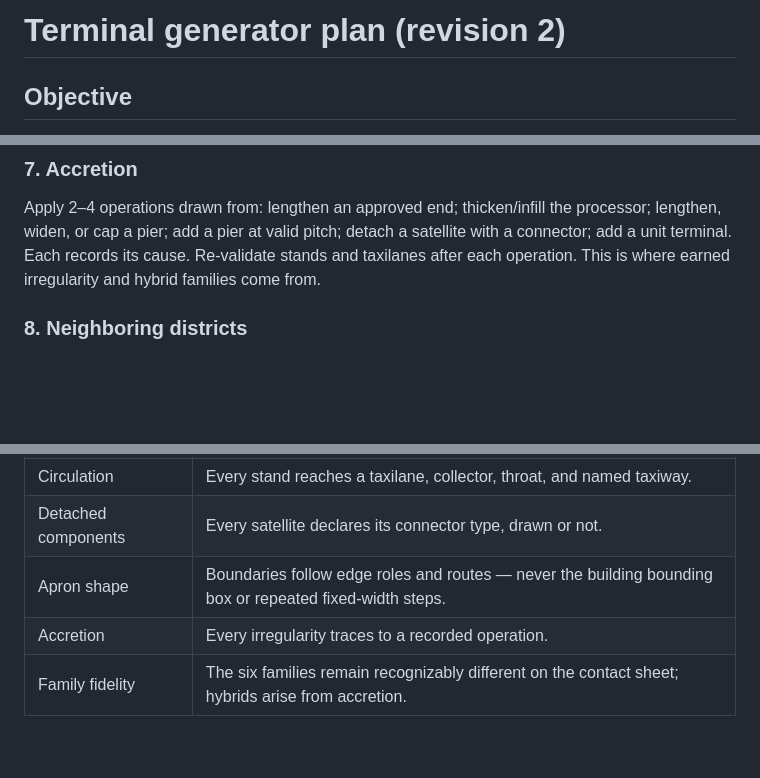
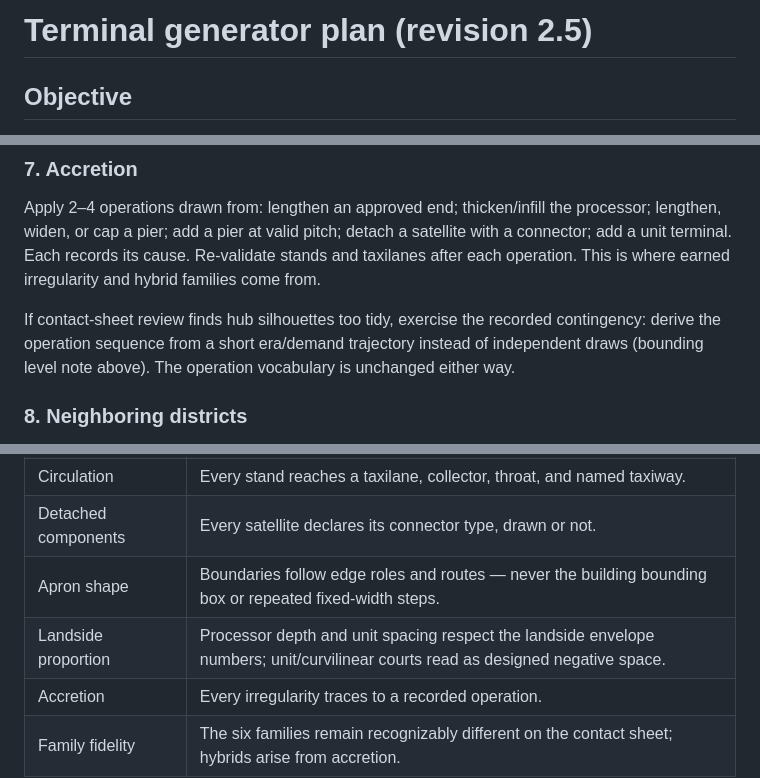
Before and after one commit to wearsshoes/tarmac2, a Markdown page: docs/terminal-generator-plan.md, 3 parts joined by grey strips. GitHub-like rendering; blank space fills up the shorter version.

```diff
--- a/docs/terminal-generator-plan.md
+++ b/docs/terminal-generator-plan.md
@@ -1,4 +1,4 @@
-# Terminal generator plan (revision 2)
+# Terminal generator plan (revision 2.5)
 
 ## Objective
 
@@ -134,6 +159,11 @@ satellite with a connector; add a unit terminal. Each records its cause. Re-vali
 stands and taxilanes after each operation. This is where earned irregularity and
 hybrid families come from.
 
+If contact-sheet review finds hub silhouettes too tidy, exercise the recorded
+contingency: derive the operation sequence from a short era/demand trajectory instead
+of independent draws (bounding level note above). The operation vocabulary is
+unchanged either way.
+
 ### 8. Neighboring districts
 
 Cargo, GA, RON, and deice aprons reuse the stand-row + taxilane vocabulary at reduced
@@ -172,6 +205,7 @@ Each slice lands with its fixtures and tests per `test-suite-spec.md`.
 | Circulation | Every stand reaches a taxilane, collector, throat, and named taxiway. |
 | Detached components | Every satellite declares its connector type, drawn or not. |
 | Apron shape | Boundaries follow edge roles and routes — never the building bounding box or repeated fixed-width steps. |
+| Landside proportion | Processor depth and unit spacing respect the landside envelope numbers; unit/curvilinear courts read as designed negative space. |
 | Accretion | Every irregularity traces to a recorded operation. |
 | Family fidelity | The six families remain recognizably different on the contact sheet; hybrids arise from accretion. |
 
```
Also changed, not shown: other parts of docs/terminal-generator-plan.md (+38 -10 lines), docs/edit-plan.md (+15 -8 lines).
